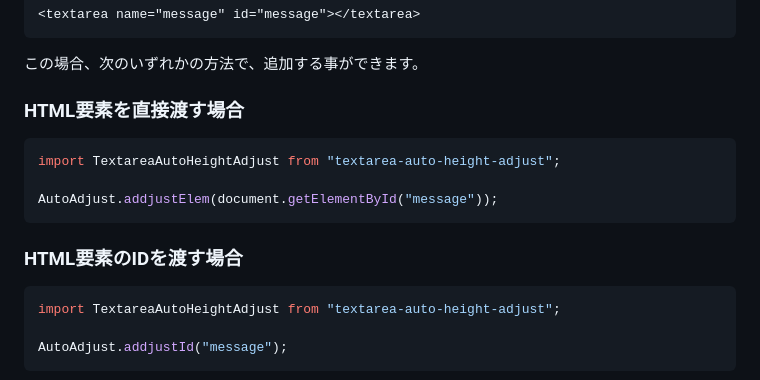
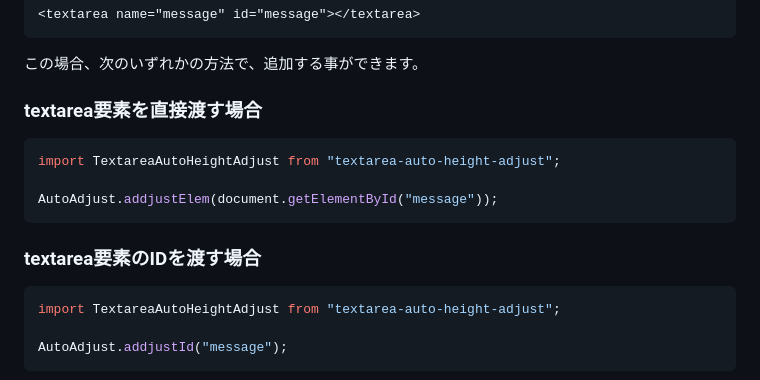
Before and after one commit to ponponumi/textarea_auto_height_adjust, a Markdown page: Readme.md, the part around the change. Drawn GitHub-style.

Commit message:
テキストを修正

````diff
--- a/Readme.md
+++ b/Readme.md
@@ -128,7 +128,7 @@ addjustElemメソッドのchangeFuncと、挙動は同じです。
 
 この場合、次のいずれかの方法で、追加する事ができます。
 
-### HTML要素を直接渡す場合
+### textarea要素を直接渡す場合
 
 ```typescript
 import TextareaAutoHeightAdjust from "textarea-auto-height-adjust";
@@ -136,7 +136,7 @@ import TextareaAutoHeightAdjust from "textarea-auto-height-adjust";
 AutoAdjust.addjustElem(document.getElementById("message"));
 ```
 
-### HTML要素のIDを渡す場合
+### textarea要素のIDを渡す場合
 
 ```typescript
 import TextareaAutoHeightAdjust from "textarea-auto-height-adjust";
````
